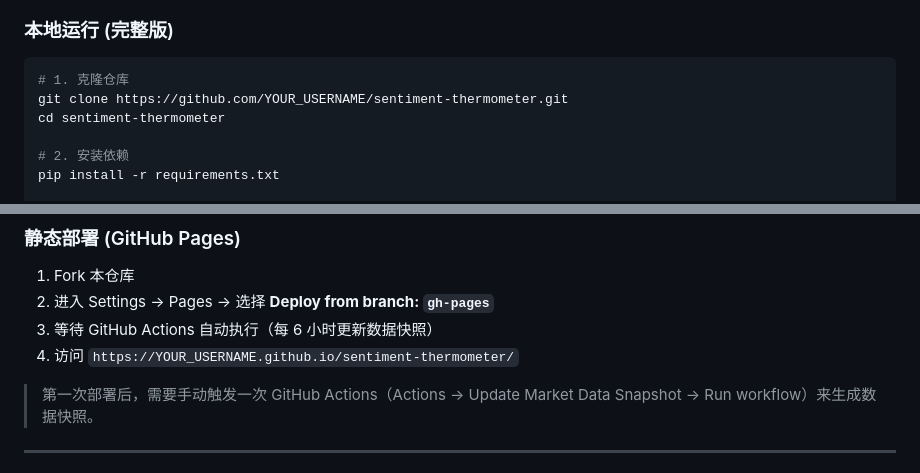
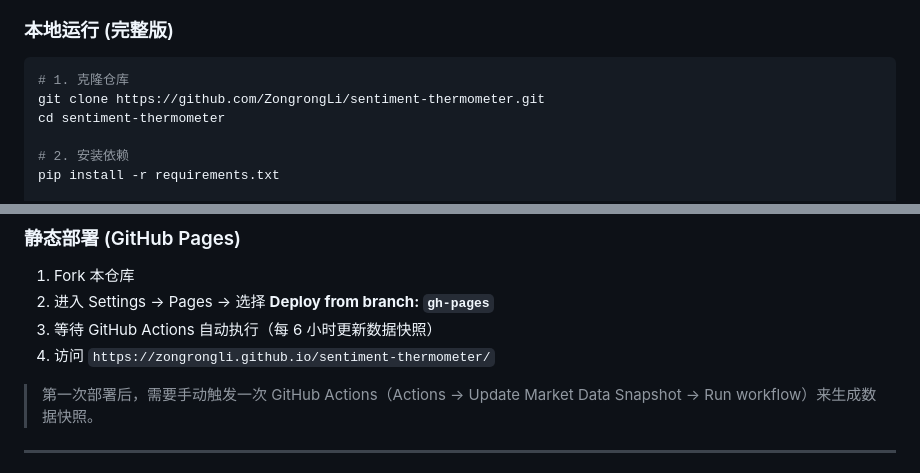
Before and after one commit to ZongrongLi/sentiment-thermometer, a Markdown page: README.md, 2 parts joined by grey strips. Rendered like a GitHub page.

Commit message:
fix README URLs to actual GitHub

````diff
--- a/README.md
+++ b/README.md
@@ -83,7 +83,7 @@
 
 ```bash
 # 1. 克隆仓库
-git clone https://github.com/YOUR_USERNAME/sentiment-thermometer.git
+git clone https://github.com/ZongrongLi/sentiment-thermometer.git
 cd sentiment-thermometer
 
 # 2. 安装依赖
@@ -101,7 +101,7 @@ open http://localhost:8866
 1. Fork 本仓库
 2. 进入 Settings → Pages → 选择 **Deploy from branch: `gh-pages`**
 3. 等待 GitHub Actions 自动执行（每 6 小时更新数据快照）
-4. 访问 `https://YOUR_USERNAME.github.io/sentiment-thermometer/`
+4. 访问 `https://zongrongli.github.io/sentiment-thermometer/`
 
 > 第一次部署后，需要手动触发一次 GitHub Actions（Actions → Update Market Data Snapshot → Run workflow）来生成数据快照。
 
````
Also changed, not shown: other parts of README.md (+1 -1 lines).
